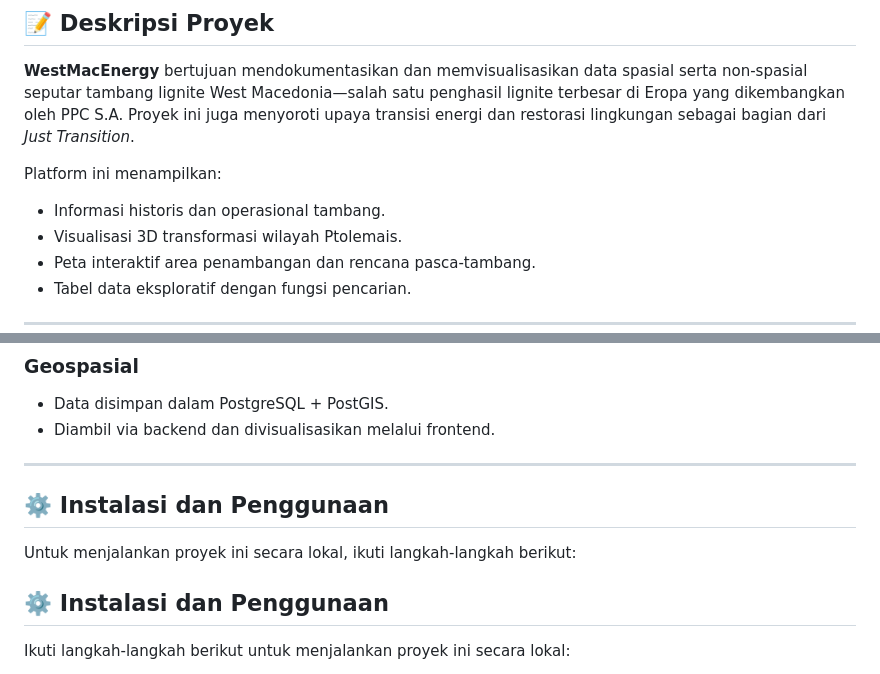
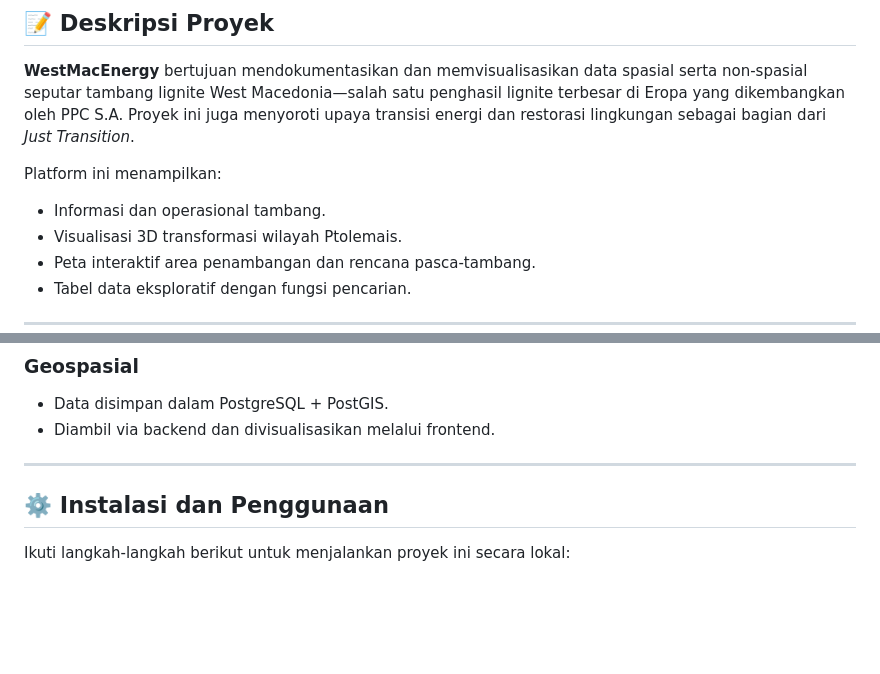
Before and after one commit to kusumajat/WestMacEnergy, a Markdown page: README.md, 2 parts joined by grey strips. Rendered like a GitHub page; blank space fills up the shorter version.

```diff
--- a/README.md
+++ b/README.md
@@ -25,7 +25,7 @@ Aplikasi web ini merupakan platform eksploratif dan visual interaktif yang dided
 **WestMacEnergy** bertujuan mendokumentasikan dan memvisualisasikan data spasial serta non-spasial seputar tambang lignite West Macedonia—salah satu penghasil lignite terbesar di Eropa yang dikembangkan oleh PPC S.A. Proyek ini juga menyoroti upaya transisi energi dan restorasi lingkungan sebagai bagian dari *Just Transition*.
 
 Platform ini menampilkan:
-- Informasi historis dan operasional tambang.
+- Informasi dan operasional tambang.
 - Visualisasi 3D transformasi wilayah Ptolemais.
 - Peta interaktif area penambangan dan rencana pasca-tambang.
 - Tabel data eksploratif dengan fungsi pencarian.
@@ -77,10 +77,6 @@ Platform ini menampilkan:
 - Diambil via backend dan divisualisasikan melalui frontend.
 
 ---
-
-## ⚙️ **Instalasi dan Penggunaan**
-
-Untuk menjalankan proyek ini secara lokal, ikuti langkah-langkah berikut:
 
 ## ⚙️ Instalasi dan Penggunaan
 
```
